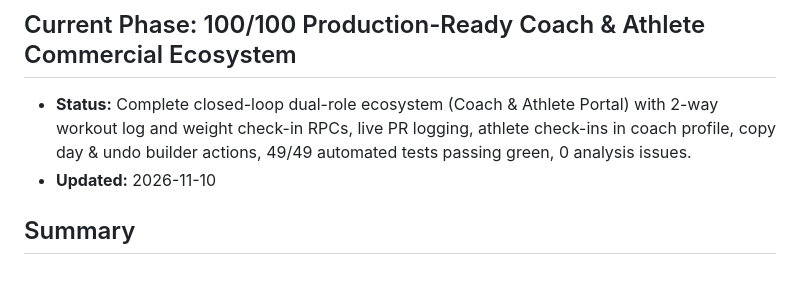
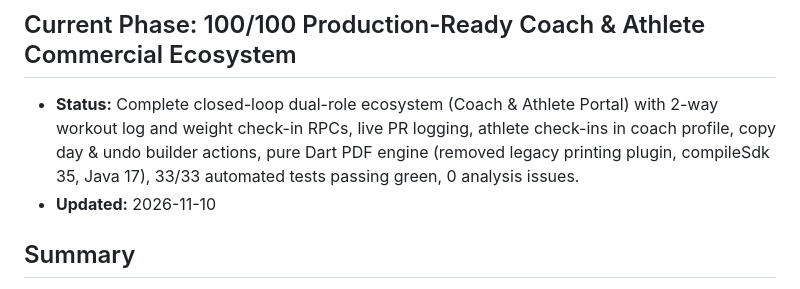
Before and after one commit to MasoudMaghsodi/MaxGym, a Markdown page: docs/STATUS.md, the part around the change. Drawn GitHub-style.

```diff
--- a/docs/STATUS.md
+++ b/docs/STATUS.md
@@ -1,7 +1,7 @@
 # Project Status
 
 ## Current Phase: 100/100 Production-Ready Coach & Athlete Commercial Ecosystem
-- **Status:** Complete closed-loop dual-role ecosystem (Coach & Athlete Portal) with 2-way workout log and weight check-in RPCs, live PR logging, athlete check-ins in coach profile, copy day & undo builder actions, 49/49 automated tests passing green, 0 analysis issues.
+- **Status:** Complete closed-loop dual-role ecosystem (Coach & Athlete Portal) with 2-way workout log and weight check-in RPCs, live PR logging, athlete check-ins in coach profile, copy day & undo builder actions, pure Dart PDF engine (removed legacy printing plugin, compileSdk 35, Java 17), 33/33 automated tests passing green, 0 analysis issues.
 - **Updated:** 2026-11-10
 
 ## Summary
```
Also changed, not shown: CHANGELOG.md (+6 -0 lines).
